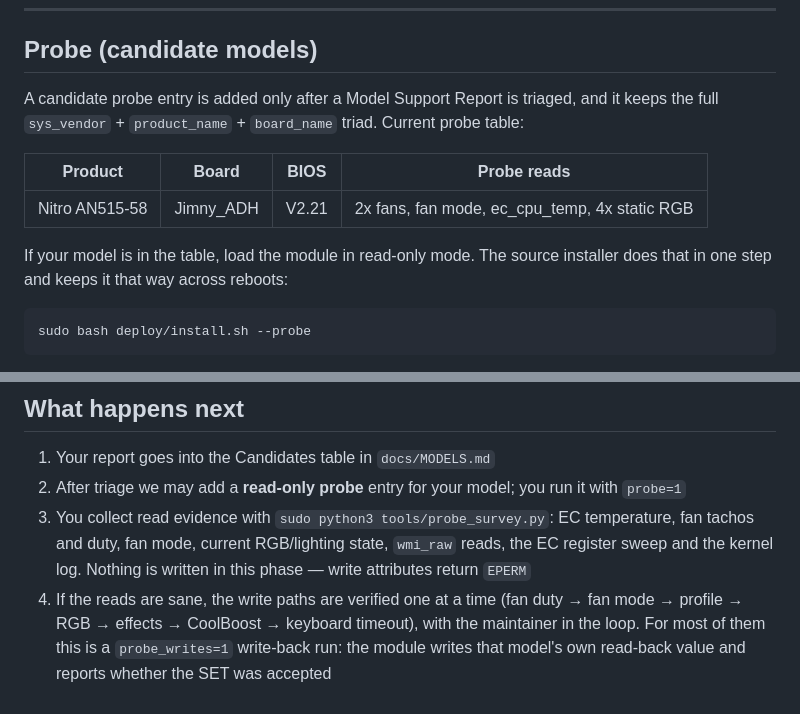
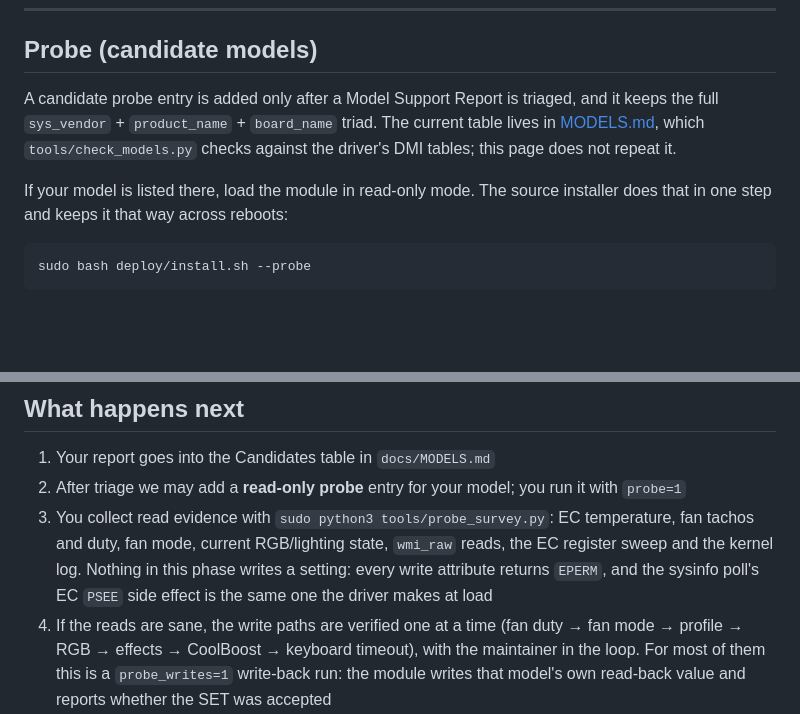
Before and after one commit to SurrealArts/nitro-linux, a Markdown page: docs/CONTRIBUTING.md, 2 parts joined by grey strips. GitHub-like rendering; blank space fills up the shorter version.

Commit message:
docs: link the probe table instead of repeating it

````diff
--- a/docs/CONTRIBUTING.md
+++ b/docs/CONTRIBUTING.md
@@ -33,13 +33,9 @@ Open a **Model support report** issue and paste the output. Also include:
 
 ## Probe (candidate models)
 
-A candidate probe entry is added only after a Model Support Report is triaged, and it keeps the full `sys_vendor` + `product_name` + `board_name` triad. Current probe table:
+A candidate probe entry is added only after a Model Support Report is triaged, and it keeps the full `sys_vendor` + `product_name` + `board_name` triad. The current table lives in [MODELS.md](MODELS.md#candidates-probe-entry), which `tools/check_models.py` checks against the driver's DMI tables; this page does not repeat it.
 
-| Product        | Board     | BIOS  | Probe reads                                   |
-| -------------- | --------- | ----- | --------------------------------------------- |
-| Nitro AN515-58 | Jimny_ADH | V2.21 | 2x fans, fan mode, ec_cpu_temp, 4x static RGB |
-
-If your model is in the table, load the module in read-only mode. The source
+If your model is listed there, load the module in read-only mode. The source
 installer does that in one step and keeps it that way across reboots:
 
 ```bash
@@ -174,7 +170,7 @@ board. A sibling model is not evidence for a write path.
 
 1. Your report goes into the Candidates table in `docs/MODELS.md`
 2. After triage we may add a **read-only probe** entry for your model; you run it with `probe=1`
-3. You collect read evidence with `sudo python3 tools/probe_survey.py`: EC temperature, fan tachos and duty, fan mode, current RGB/lighting state, `wmi_raw` reads, the EC register sweep and the kernel log. Nothing is written in this phase — write attributes return `EPERM`
+3. You collect read evidence with `sudo python3 tools/probe_survey.py`: EC temperature, fan tachos and duty, fan mode, current RGB/lighting state, `wmi_raw` reads, the EC register sweep and the kernel log. Nothing in this phase writes a setting: every write attribute returns `EPERM`, and the sysinfo poll's EC `PSEE` side effect is the same one the driver makes at load
 4. If the reads are sane, the write paths are verified one at a time (fan duty → fan mode → profile → RGB → effects → CoolBoost → keyboard timeout), with the maintainer in the loop. For most of them this is a `probe_writes=1` write-back run: the module writes that model's own read-back value and reports whether the SET was accepted
 5. With recorded evidence, the model gets a verified quirk entry and moves to **Verified**
 
````
